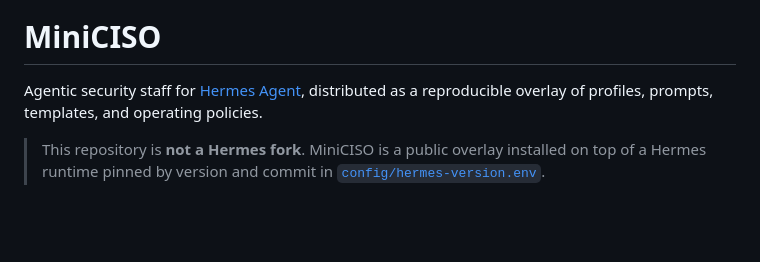
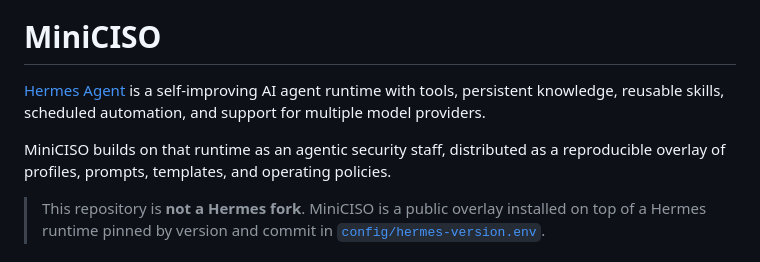
Before and after one commit to icidade/miniCISO, a Markdown page: README.md, the part around the change. GitHub-like rendering; blank space fills up the shorter version.

Commit message:
Explain Hermes Agent in README

```diff
--- a/README.md
+++ b/README.md
@@ -11,7 +11,9 @@
 
 # MiniCISO
 
-Agentic security staff for [Hermes Agent](https://github.com/NousResearch/hermes-agent), distributed as a reproducible overlay of profiles, prompts, templates, and operating policies.
+[Hermes Agent](https://github.com/NousResearch/hermes-agent) is a self-improving AI agent runtime with tools, persistent knowledge, reusable skills, scheduled automation, and support for multiple model providers.
+
+MiniCISO builds on that runtime as an agentic security staff, distributed as a reproducible overlay of profiles, prompts, templates, and operating policies.
 
 > This repository is **not a Hermes fork**. MiniCISO is a public overlay installed on top of a Hermes runtime pinned by version and commit in [`config/hermes-version.env`](config/hermes-version.env).
 
```
